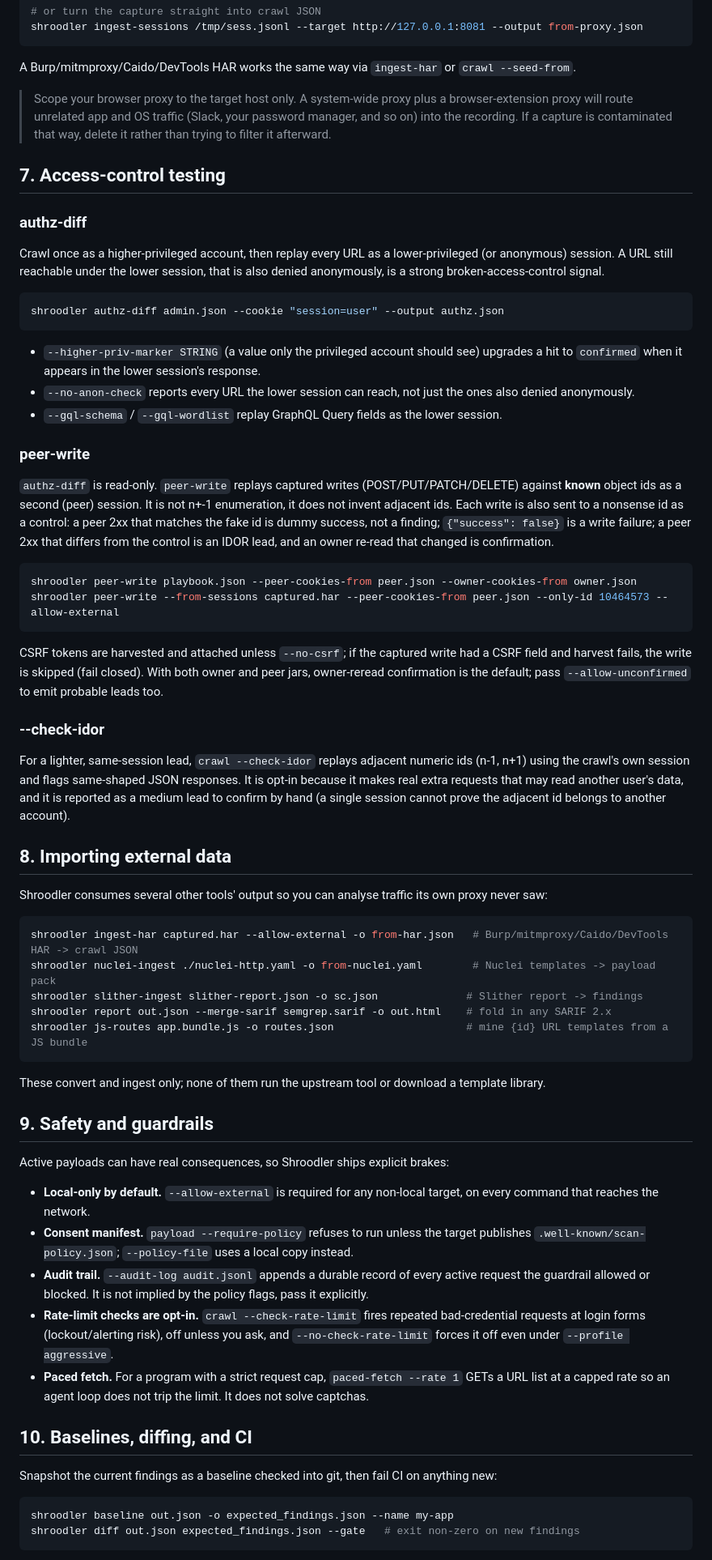
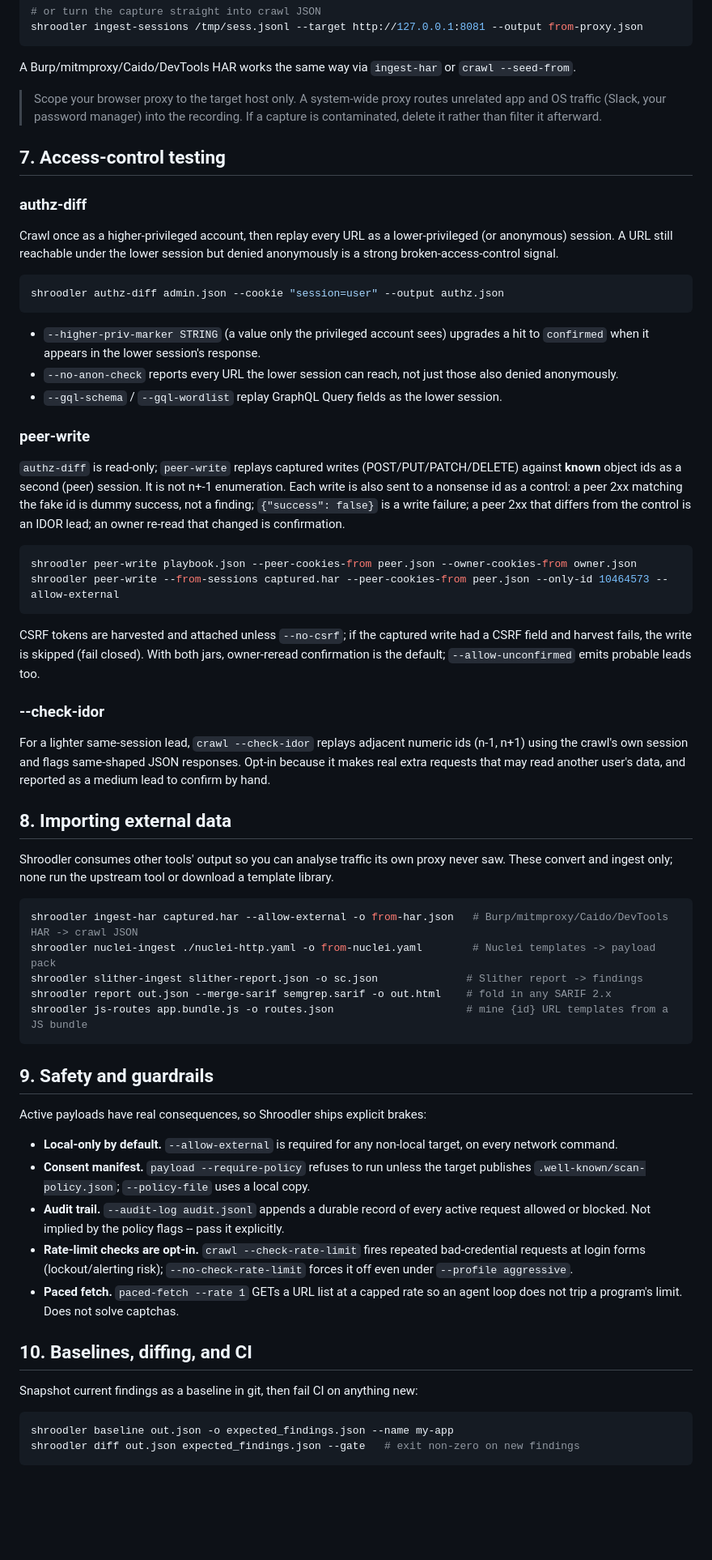
Before and after one commit to Fantastic-Fanta/Shroodler, a Markdown page: docs/manual.md, the part around one of its changes. Shown at 81% size. GitHub-like rendering; blank space fills up the shorter version.

````diff
--- a/docs/manual.md
+++ b/docs/manual.md
@@ -217,10 +195,10 @@ shroodler ingest-sessions /tmp/sess.jsonl --target http://127.0.0.1:8081 --outpu
 A Burp/mitmproxy/Caido/DevTools HAR works the same way via `ingest-har` or
 `crawl --seed-from`.
 
-> Scope your browser proxy to the target host only. A system-wide proxy plus a
-> browser-extension proxy will route unrelated app and OS traffic (Slack, your
-> password manager, and so on) into the recording. If a capture is
-> contaminated that way, delete it rather than trying to filter it afterward.
+> Scope your browser proxy to the target host only. A system-wide proxy routes
+> unrelated app and OS traffic (Slack, your password manager) into the
+> recording. If a capture is contaminated, delete it rather than filter it
+> afterward.
 
 ## 7. Access-control testing
 
@@ -228,53 +206,50 @@ A Burp/mitmproxy/Caido/DevTools HAR works the same way via `ingest-har` or
 
 Crawl once as a higher-privileged account, then replay every URL as a
 lower-privileged (or anonymous) session. A URL still reachable under the lower
-session, that is also denied anonymously, is a strong broken-access-control
-signal.
+session but denied anonymously is a strong broken-access-control signal.
 
 ```bash
 shroodler authz-diff admin.json --cookie "session=user" --output authz.json
 ```
 
-- `--higher-priv-marker STRING` (a value only the privileged account should
-  see) upgrades a hit to `confirmed` when it appears in the lower session's
-  response.
-- `--no-anon-check` reports every URL the lower session can reach, not just the
-  ones also denied anonymously.
+- `--higher-priv-marker STRING` (a value only the privileged account sees)
+  upgrades a hit to `confirmed` when it appears in the lower session's response.
+- `--no-anon-check` reports every URL the lower session can reach, not just
+  those also denied anonymously.
 - `--gql-schema` / `--gql-wordlist` replay GraphQL Query fields as the lower
   session.
 
 ### peer-write
 
-`authz-diff` is read-only. `peer-write` replays captured writes
+`authz-diff` is read-only; `peer-write` replays captured writes
 (POST/PUT/PATCH/DELETE) against **known** object ids as a second (peer) session.
-It is not n+-1 enumeration, it does not invent adjacent ids. Each write is also
-sent to a nonsense id as a control: a peer 2xx that matches the fake id is
-dummy success, not a finding; `{"success": false}` is a write failure; a peer
-2xx that differs from the control is an IDOR lead, and an owner re-read that
-changed is confirmation.
+It is not n+-1 enumeration. Each write is also sent to a nonsense id as a
+control: a peer 2xx matching the fake id is dummy success, not a finding;
+`{"success": false}` is a write failure; a peer 2xx that differs from the
+control is an IDOR lead; an owner re-read that changed is confirmation.
 
 ```bash
 shroodler peer-write playbook.json --peer-cookies-from peer.json --owner-cookies-from owner.json
 shroodler peer-write --from-sessions captured.har --peer-cookies-from peer.json --only-id 10464573 --allow-external
 ```
 
-CSRF tokens are harvested and attached unless `--no-csrf`; if the captured
-write had a CSRF field and harvest fails, the write is skipped (fail closed).
-With both owner and peer jars, owner-reread confirmation is the default; pass
-`--allow-unconfirmed` to emit probable leads too.
+CSRF tokens are harvested and attached unless `--no-csrf`; if the captured write
+had a CSRF field and harvest fails, the write is skipped (fail closed). With
+both jars, owner-reread confirmation is the default; `--allow-unconfirmed` emits
+probable leads too.
 
 ### --check-idor
 
-For a lighter, same-session lead, `crawl --check-idor` replays adjacent numeric
+For a lighter same-session lead, `crawl --check-idor` replays adjacent numeric
 ids (n-1, n+1) using the crawl's own session and flags same-shaped JSON
-responses. It is opt-in because it makes real extra requests that may read
-another user's data, and it is reported as a medium lead to confirm by hand (a
-single session cannot prove the adjacent id belongs to another account).
+responses. Opt-in because it makes real extra requests that may read another
+user's data, and reported as a medium lead to confirm by hand.
 
 ## 8. Importing external data
 
-Shroodler consumes several other tools' output so you can analyse traffic its
-own proxy never saw:
+Shroodler consumes other tools' output so you can analyse traffic its own proxy
+never saw. These convert and ingest only; none run the upstream tool or download
+a template library.
 
 ```bash
 shroodler ingest-har captured.har --allow-external -o from-har.json   # Burp/mitmproxy/Caido/DevTools HAR -> crawl JSON
@@ -284,34 +259,27 @@ shroodler report out.json --merge-sarif semgrep.sarif -o out.html    # fold in a
 shroodler js-routes app.bundle.js -o routes.json                     # mine {id} URL templates from a JS bundle
 ```
 
-These convert and ingest only; none of them run the upstream tool or download a
-template library.
-
 ## 9. Safety and guardrails
 
-Active payloads can have real consequences, so Shroodler ships explicit
-brakes:
+Active payloads have real consequences, so Shroodler ships explicit brakes:
 
 - **Local-only by default.** `--allow-external` is required for any non-local
-  target, on every command that reaches the network.
+  target, on every network command.
 - **Consent manifest.** `payload --require-policy` refuses to run unless the
   target publishes `.well-known/scan-policy.json`; `--policy-file` uses a local
-  copy instead.
+  copy.
 - **Audit trail.** `--audit-log audit.jsonl` appends a durable record of every
-  active request the guardrail allowed or blocked. It is not implied by the
-  policy flags, pass it explicitly.
+  active request allowed or blocked. Not implied by the policy flags -- pass it
+  explicitly.
 - **Rate-limit checks are opt-in.** `crawl --check-rate-limit` fires repeated
-  bad-credential requests at login forms (lockout/alerting risk), off unless
-  you ask, and `--no-check-rate-limit` forces it off even under
-  `--profile aggressive`.
-- **Paced fetch.** For a program with a strict request cap,
-  `paced-fetch --rate 1` GETs a URL list at a capped rate so an agent loop does
-  not trip the limit. It does not solve captchas.
+  bad-credential requests at login forms (lockout/alerting risk);
+  `--no-check-rate-limit` forces it off even under `--profile aggressive`.
+- **Paced fetch.** `paced-fetch --rate 1` GETs a URL list at a capped rate so an
+  agent loop does not trip a program's limit. Does not solve captchas.
 
 ## 10. Baselines, diffing, and CI
 
-Snapshot the current findings as a baseline checked into git, then fail CI on
-anything new:
+Snapshot current findings as a baseline in git, then fail CI on anything new:
 
 ```bash
 shroodler baseline out.json -o expected_findings.json --name my-app
````
Also changed, not shown: other parts of docs/manual.md (+92 -125 lines).
